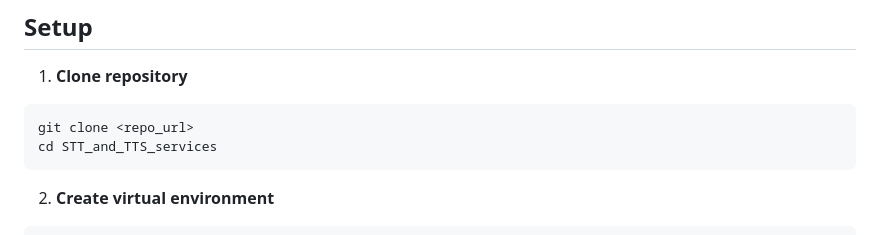
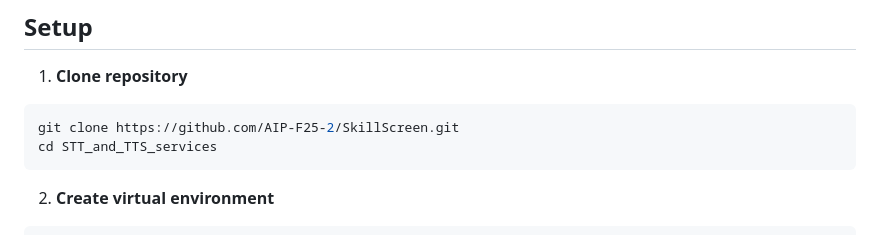
Before and after one commit to AIP-F25-2/SkillScreen, a Markdown page: STT_and_TTS_services/README.md, the part around the change. Drawn GitHub-style.

````diff
--- a/STT_and_TTS_services/README.md
+++ b/STT_and_TTS_services/README.md
@@ -62,7 +62,7 @@ Additional system requirements:
 1. **Clone repository**
 
 ```bash
-git clone <repo_url>
+git clone https://github.com/AIP-F25-2/SkillScreen.git
 cd STT_and_TTS_services
 ```
 
````
